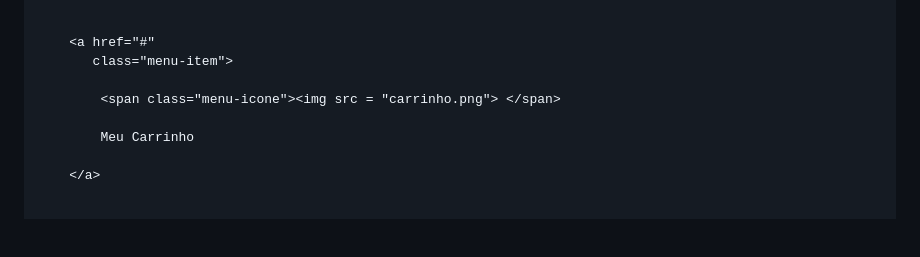
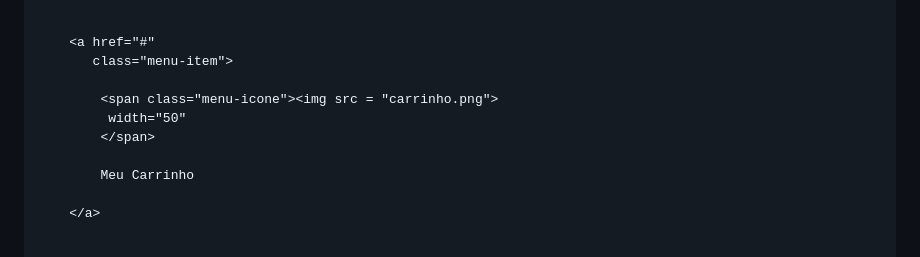
Before and after one commit to snowyfranzz/feira-mov, a Markdown page: README.md, the part around one of its changes. GitHub-like rendering; blank space fills up the shorter version.

```diff
--- a/README.md
+++ b/README.md
@@ -166,7 +180,9 @@ Marketplace B2B e U2B para a venda e compra de produtos de agronegócios locais.
         <a href="#"
            class="menu-item">
 
-            <span class="menu-icone"><img src = "carrinho.png"> </span>
+            <span class="menu-icone"><img src = "carrinho.png">
+             width="50"
+            </span>
 
             Meu Carrinho
 
```
Also changed, not shown: other parts of README.md (+26 -10 lines).
